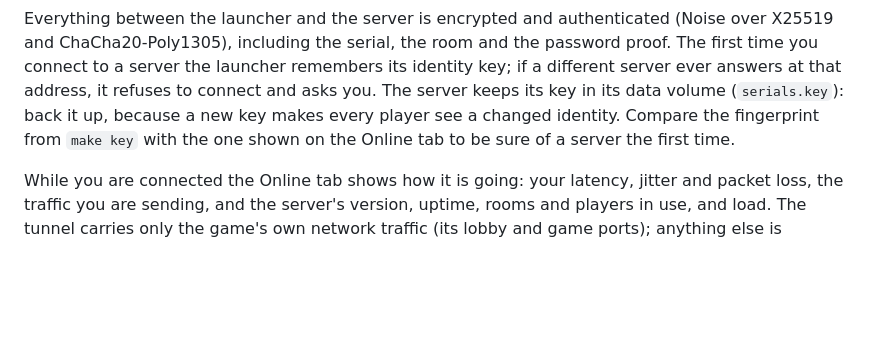
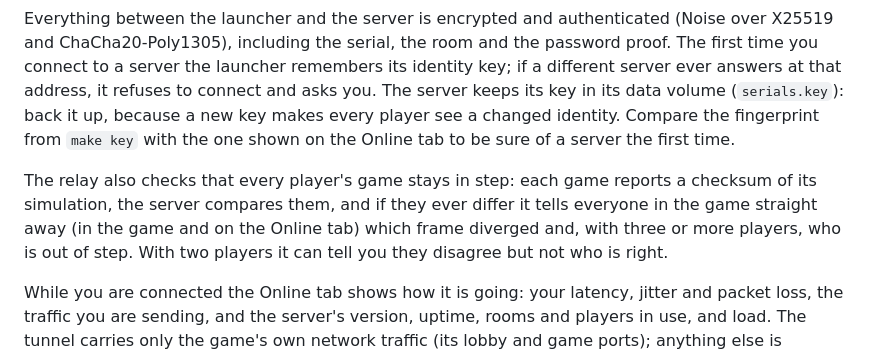
Before and after one commit to michaelmurfy/rallypoint, a Markdown page: README.md, the part around the change. Drawn GitHub-style; blank space fills up the shorter version.

Commit message:
README: the relay's sync check
Co-Authored-By: Claude Sonnet 5.5 <noreply@anthropic.com>

```diff
--- a/README.md
+++ b/README.md
@@ -113,6 +113,8 @@ Players connect to a Rallypoint server. In the launcher's **Online** box enter t
 
 Everything between the launcher and the server is encrypted and authenticated (Noise over X25519 and ChaCha20-Poly1305), including the serial, the room and the password proof. The first time you connect to a server the launcher remembers its identity key; if a different server ever answers at that address, it refuses to connect and asks you. The server keeps its key in its data volume (`serials.key`): back it up, because a new key makes every player see a changed identity. Compare the fingerprint from `make key` with the one shown on the Online tab to be sure of a server the first time.
 
+The relay also checks that every player's game stays in step: each game reports a checksum of its simulation, the server compares them, and if they ever differ it tells everyone in the game straight away (in the game and on the Online tab) which frame diverged and, with three or more players, who is out of step. With two players it can tell you they disagree but not who is right.
+
 While you are connected the Online tab shows how it is going: your latency, jitter and packet loss, the traffic you are sending, and the server's version, uptime, rooms and players in use, and load. The tunnel carries only the game's own network traffic (its lobby and game ports); anything else is dropped, and each player is limited to a sensible packet rate so one client cannot flood a server.
 
 ### Run a server
```
